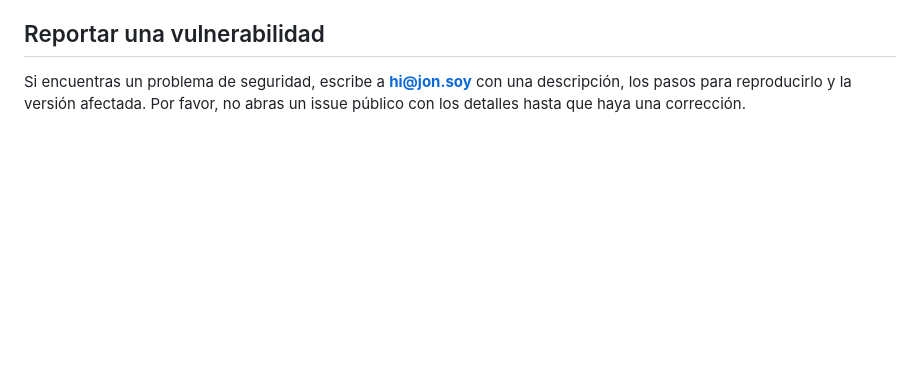
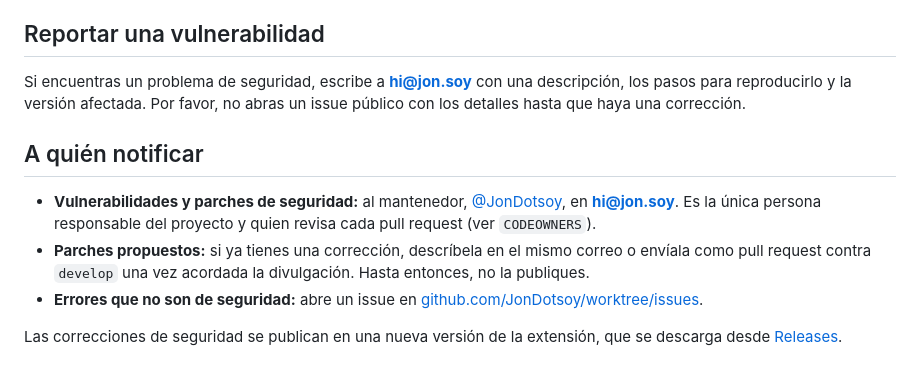
Before and after one commit to JonDotsoy/worktree, a Markdown page: SECURITY.md, the part around the change. GitHub-like rendering; blank space fills up the shorter version.

Commit message:
docs: add security contacts to SECURITY.md
Co-Authored-By: Claude Sonnet 5.5 <noreply@anthropic.com>
Claude-Session: https://claude.ai/code/session_01BqvTdPE8fwQZ5xdBp9ZvvH

```diff
--- a/SECURITY.md
+++ b/SECURITY.md
@@ -90,3 +90,11 @@ La extensión no hace ninguna petición a servidores externos. La única comunic
 ## Reportar una vulnerabilidad
 
 Si encuentras un problema de seguridad, escribe a **hi@jon.soy** con una descripción, los pasos para reproducirlo y la versión afectada. Por favor, no abras un issue público con los detalles hasta que haya una corrección.
+
+## A quién notificar
+
+- **Vulnerabilidades y parches de seguridad:** al mantenedor, [@JonDotsoy](https://github.com/JonDotsoy), en **hi@jon.soy**. Es la única persona responsable del proyecto y quien revisa cada pull request (ver `CODEOWNERS`).
+- **Parches propuestos:** si ya tienes una corrección, descríbela en el mismo correo o envíala como pull request contra `develop` una vez acordada la divulgación. Hasta entonces, no la publiques.
+- **Errores que no son de seguridad:** abre un issue en [github.com/JonDotsoy/worktree/issues](https://github.com/JonDotsoy/worktree/issues).
+
+Las correcciones de seguridad se publican en una nueva versión de la extensión, que se descarga desde [Releases](https://github.com/JonDotsoy/worktree/releases).
```
